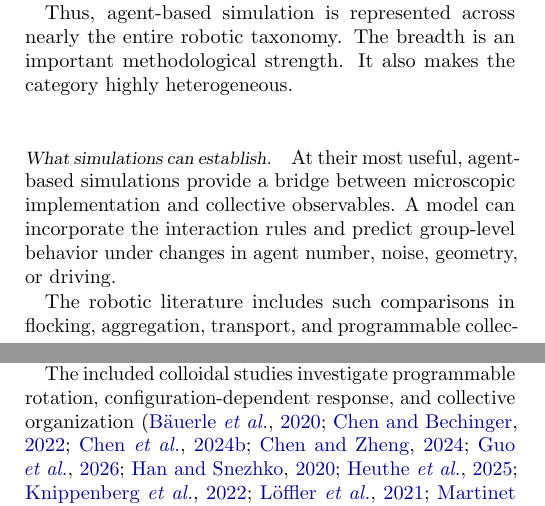
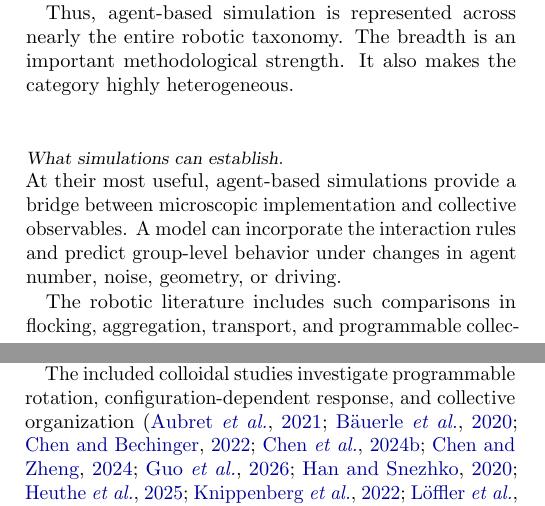
Before and after one commit to akmaier/ActiveMatterLivingReview, a LaTeX paper (paper/main.tex, which reads paper/sections/theory.tex): two parts of the columns of pages 55 and 62 of 103, joined at a grey line, cut so that both start at the same text. Compiled offline with pdfLaTeX.

Commit message:
Paper: last overfull line and two citation-key typos fixed (layout and keys only)
Co-Authored-By: Claude Opus 5.5 <noreply@anthropic.com>

```diff
--- a/paper/sections/theory.tex
+++ b/paper/sections/theory.tex
@@ -1835,9 +1835,7 @@ The breadth is an important methodological
 strength. It also makes the category
 highly heterogeneous.
 
-\begin{sloppypar}% layout only: avoids a 0.9 pt overfull line
-\paragraph*{What simulations can establish.}
-
+\paragraph*{What simulations can establish.}\hfill\break % layout only
 At their most useful, agent-based simulations
 provide a bridge between microscopic
 implementation and collective observables.
@@ -1845,7 +1843,6 @@ A model can incorporate the interaction
 rules and predict group-level behavior
 under changes in agent number,
 noise, geometry, or driving.
-\end{sloppypar}
 
 The robotic literature includes
 such comparisons in flocking,
```
Also changed, not shown: paper/sections/control.tex (+1 -1 lines), paper/sections/outlook.tex (+1 -1 lines).
